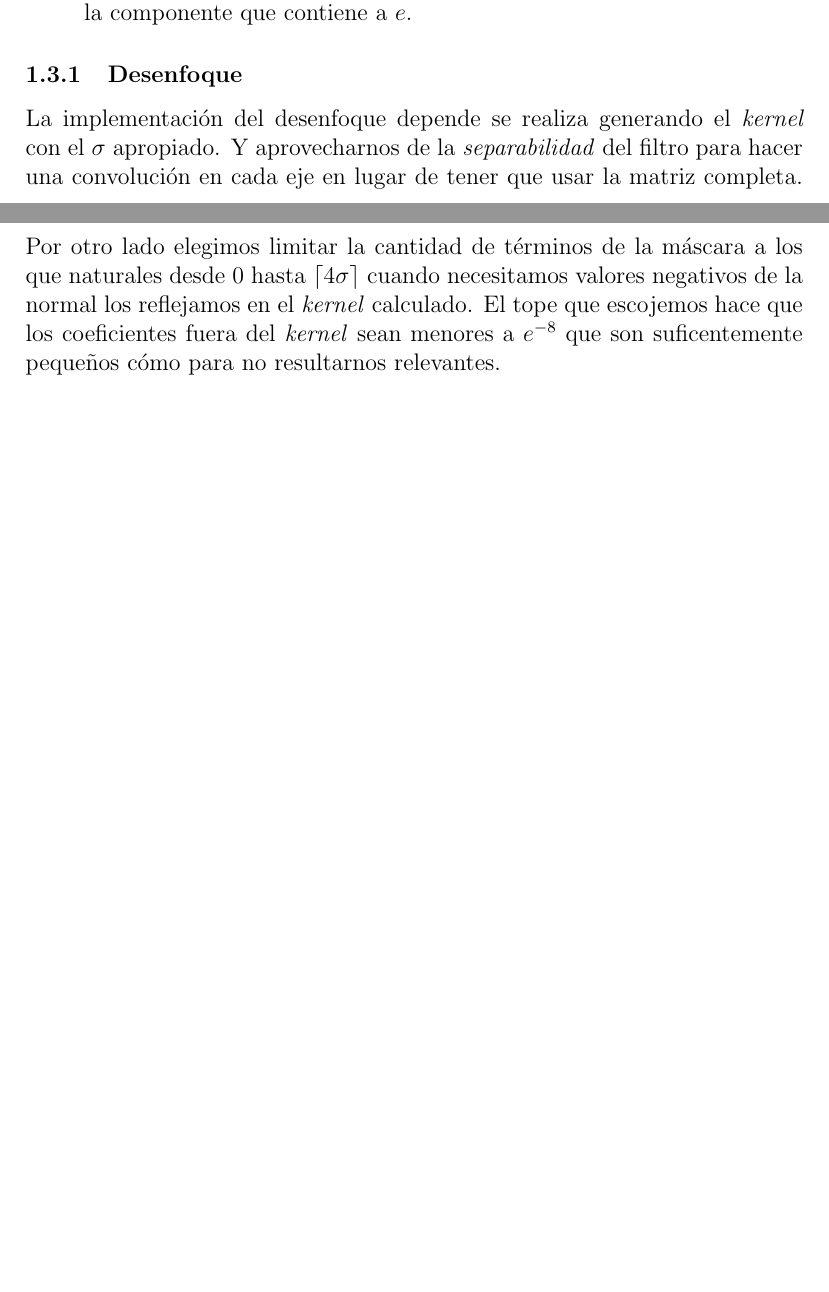
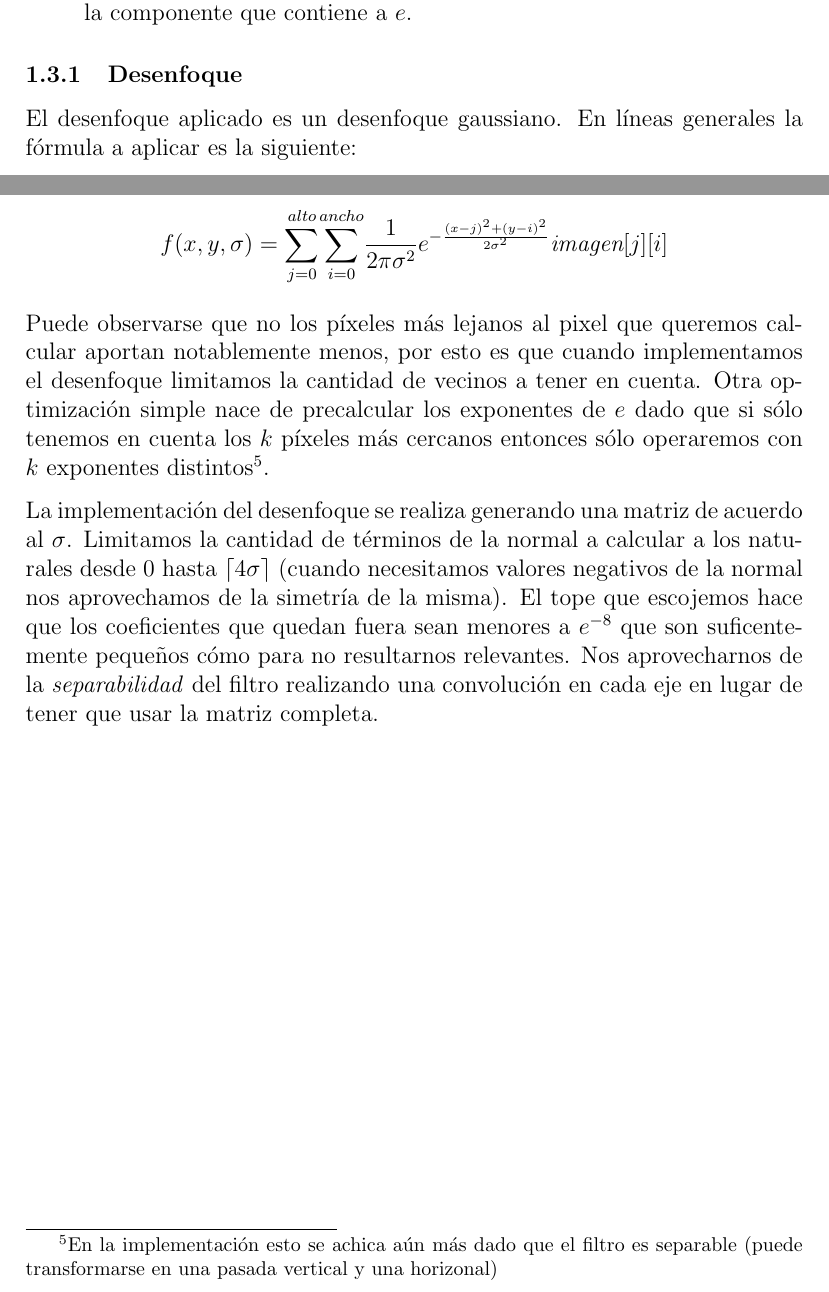
Before and after one commit to iglosiggio/algo3-tp2, a LaTeX document (informe.tex, which reads segmentation/informe/algoritmo.tex): two parts of pages 7 and 8 of 36 before the commit and two parts of pages 7 and 8 of 37 after it, joined at a grey line, cut so that both start at the same text, the shorter picture padded with empty space. Compiled offline with pdfLaTeX.

Commit message:
informe: Correcciones en el desenfoque [WIP]

```diff
--- a/segmentation/informe/algoritmo.tex
+++ b/segmentation/informe/algoritmo.tex
@@ -21,15 +21,34 @@ Los algoritmos acá mostrados usan todos alguna implementación de la estructura
 
 \subsubsection{Desenfoque}
 
-La implementación del desenfoque depende se realiza generando el \emph{kernel}
-con el $\sigma$ apropiado. Y aprovecharnos de la \emph{separabilidad} del
-filtro para hacer una convolución en cada eje en lugar de tener que usar la
-matriz completa. Por otro lado elegimos limitar la cantidad de términos de la
-máscara a los que naturales desde $0$ hasta $\lceil 4 \sigma \rceil$ cuando
-necesitamos valores negativos de la normal los reflejamos en el \emph{kernel}
-calculado. El tope que escojemos hace que los coeficientes fuera del
-\emph{kernel} sean menores a $e^{-8}$ que son suficentemente pequeños cómo para
-no resultarnos relevantes.
+El desenfoque aplicado es un desenfoque gaussiano. En líneas generales la
+fórmula a aplicar es la siguiente:
+
+\[
+	f(x,y,\sigma) =
+		\sum_{j=0}^{alto} \! \sum_{i=0}^{ancho} \!
+			\frac{1}{2\pi\sigma^2}
+			e^{-\frac{{(x - j)}^2 + {(y - i)}^2}{2\sigma^2}}
+			\textit{imagen}[j][i]
+\]
+
+Puede observarse que no los píxeles más lejanos al pixel que queremos calcular
+aportan notablemente menos, por esto es que cuando implementamos el desenfoque
+limitamos la cantidad de vecinos a tener en cuenta. Otra optimización simple
+nace de precalcular los exponentes de $e$ dado que si sólo tenemos en cuenta
+los $k$ píxeles más cercanos entonces sólo operaremos con $k$ exponentes
+distintos\footnote{En la implementación esto se achica aún más dado que el
+filtro es separable (puede transformarse en una pasada vertical y una
+horizonal)}.
+
+La implementación del desenfoque se realiza generando una matriz de acuerdo al
+$\sigma$. Limitamos la cantidad de términos de la normal a calcular a los
+naturales desde $0$ hasta $\lceil 4 \sigma \rceil$ (cuando necesitamos valores
+negativos de la normal nos aprovechamos de la simetría de la misma). El tope
+que escojemos hace que los coeficientes que quedan fuera sean menores a
+$e^{-8}$ que son suficentemente pequeños cómo para no resultarnos relevantes.
+Nos aprovecharnos de la \emph{separabilidad} del filtro realizando una
+convolución en cada eje en lugar de tener que usar la matriz completa.
 
 \begin{algorithm}[H]
 \caption{Algoritmo para realizar un desenfoque gaussiano}
```
Also changed, not shown: segmentation/informe/algoritmo.tex (2 more changed lines).
